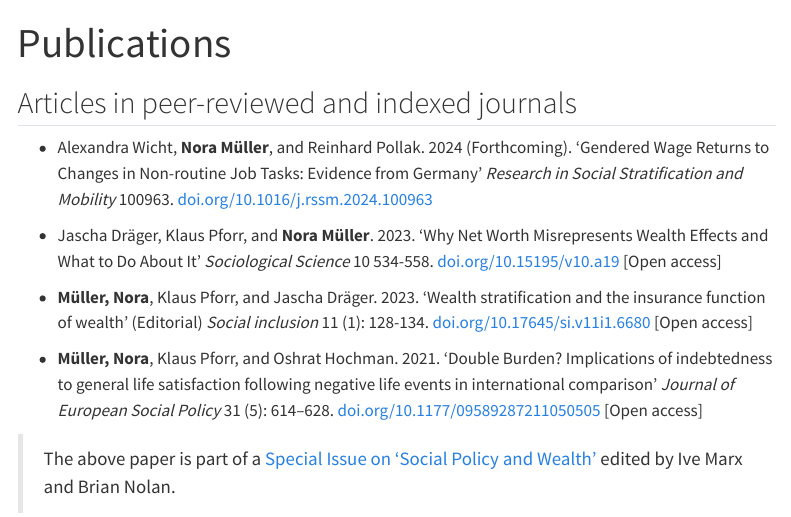
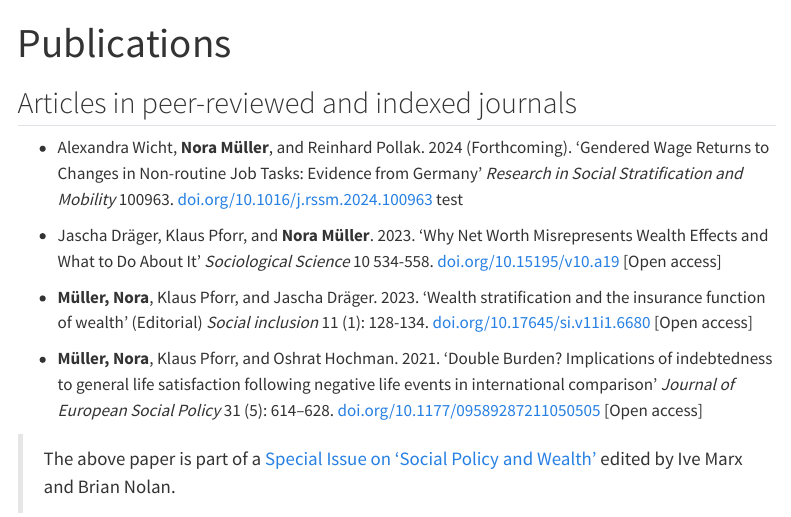
Before and after one commit to nrmllr/nrmllr.github.io, a Quarto document (publications.qmd): the page in a window 1100 px wide, from its top. Rendered offline with R 4.5, knitr and Pandoc in place of Quarto, with nearby package versions; menus at the side of the page are left out.

Commit message:
updated publications

```diff
--- a/publications.qmd
+++ b/publications.qmd
@@ -4,7 +4,7 @@ title: "Publications"
 
 ## Articles in peer-reviewed and indexed journals
 
-* Alexandra Wicht, **Nora Müller**, and Reinhard Pollak. 2024 (Forthcoming). 'Gendered Wage Returns to Changes in Non-routine Job Tasks: Evidence from Germany' *Research in Social Stratification and Mobility* 100963. [doi.org/10.1016/j.rssm.2024.100963](https://doi.org/10.1016/j.rssm.2024.100963)
+* Alexandra Wicht, **Nora Müller**, and Reinhard Pollak. 2024 (Forthcoming). 'Gendered Wage Returns to Changes in Non-routine Job Tasks: Evidence from Germany' *Research in Social Stratification and Mobility* 100963. [doi.org/10.1016/j.rssm.2024.100963](https://doi.org/10.1016/j.rssm.2024.100963) test
 
 * Jascha Dräger, Klaus Pforr, and **Nora Müller**. 2023. 'Why Net Worth Misrepresents Wealth Effects and What to Do About It' *Sociological Science* 10 534-558. [doi.org/10.15195/v10.a19](https://doi.org/10.15195/v10.a19) [Open access]
 
```
